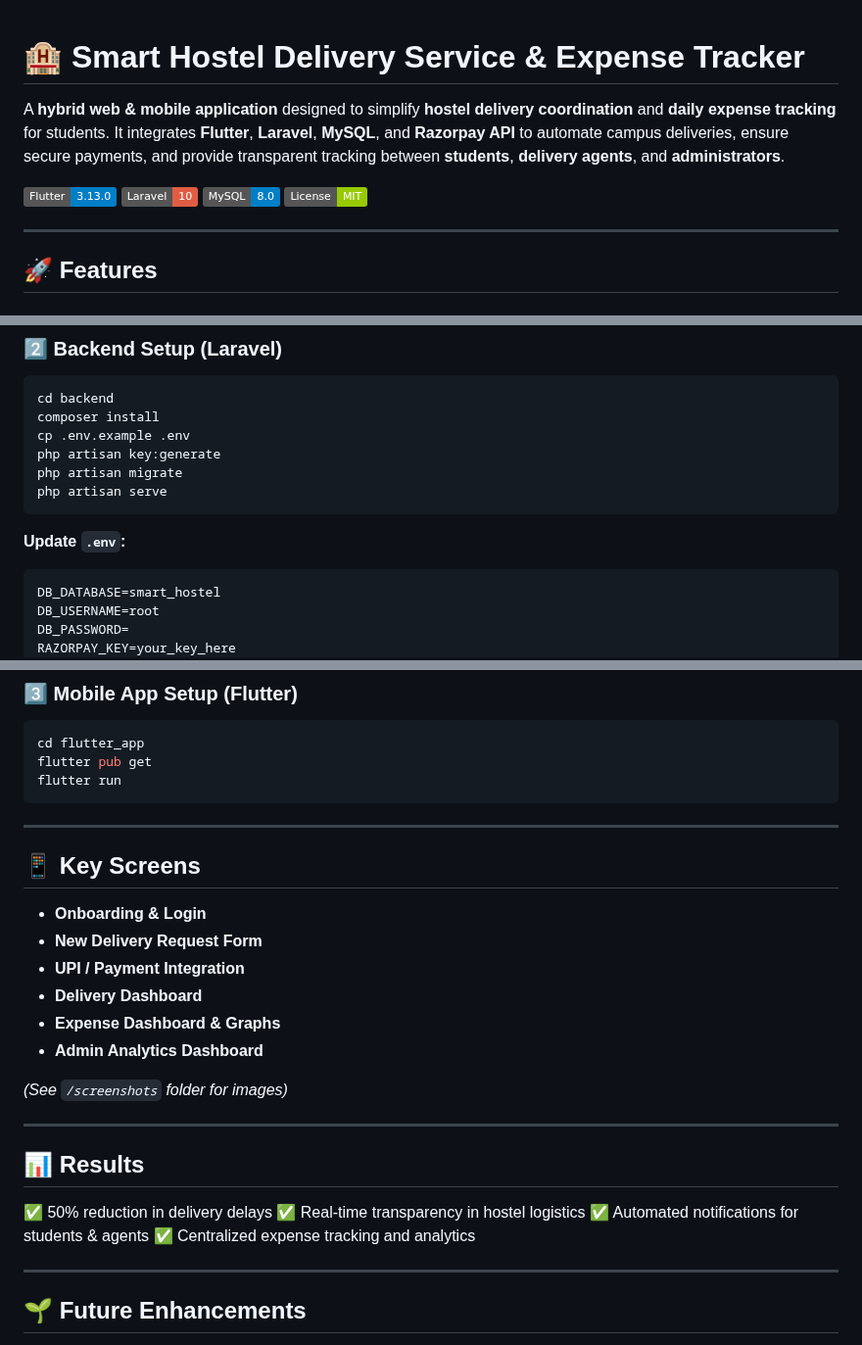
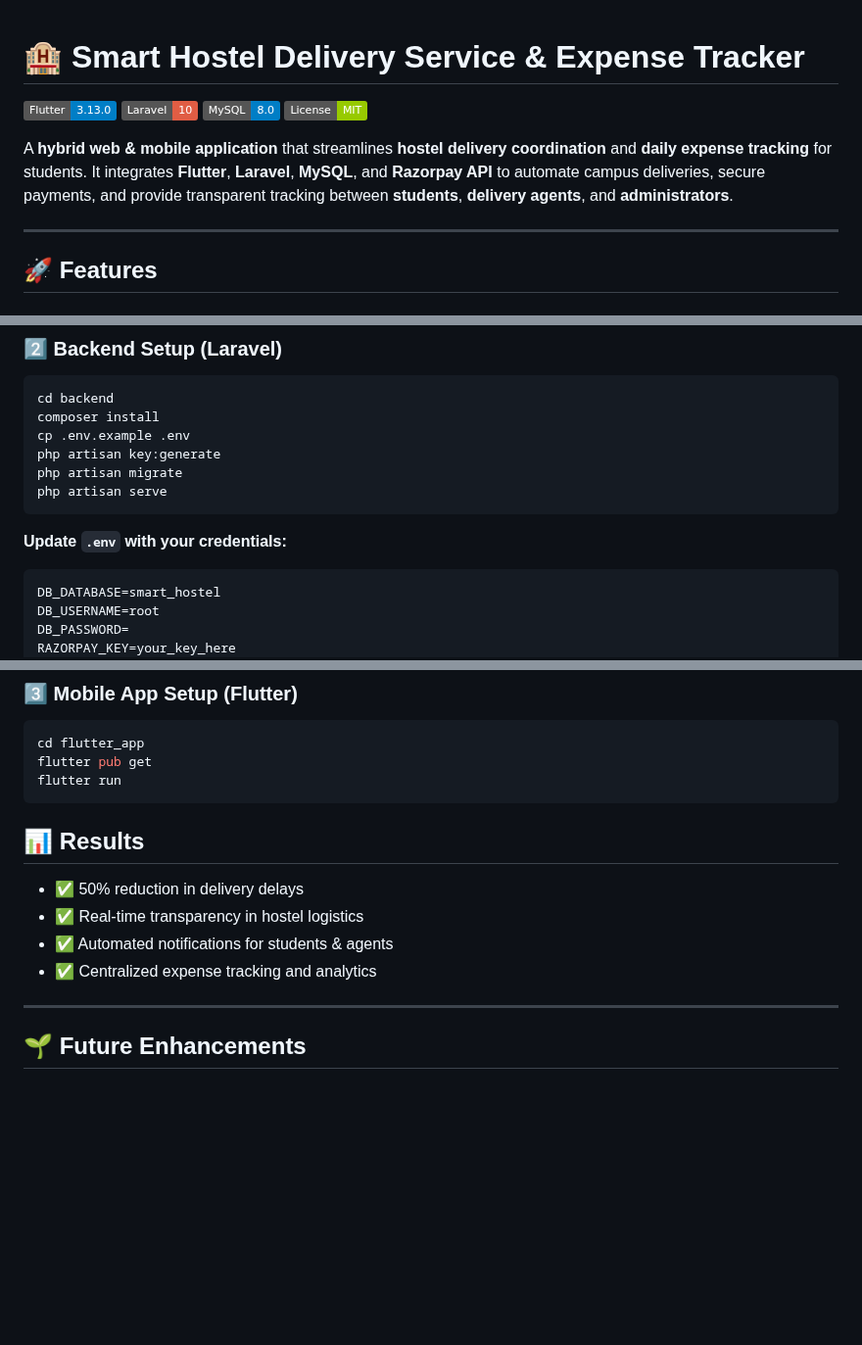
Before and after one commit to TanviUC/smart-hostel-delivery-service-and-expense-tracker, a Markdown page: README.md, 3 parts joined by grey strips. Shown at 98% size. Drawn GitHub-style; badges without logos; blank space fills up the shorter version.

````diff
--- a/README.md
+++ b/README.md
@@ -1,12 +1,11 @@
 # 🏨 Smart Hostel Delivery Service & Expense Tracker
-
-A **hybrid web & mobile application** designed to simplify **hostel delivery coordination** and **daily expense tracking** for students.
-It integrates **Flutter**, **Laravel**, **MySQL**, and **Razorpay API** to automate campus deliveries, ensure secure payments, and provide transparent tracking between **students**, **delivery agents**, and **administrators**.
 
 [![Flutter](https://img.shields.io/badge/Flutter-3.13.0-blue)](https://flutter.dev/)
 [![Laravel](https://img.shields.io/badge/Laravel-10-red)](https://laravel.com/)
 [![MySQL](https://img.shields.io/badge/MySQL-8.0-blue)](https://www.mysql.com/)
 [![License](https://img.shields.io/badge/License-MIT-green)](LICENSE)
+
+A **hybrid web & mobile application** that streamlines **hostel delivery coordination** and **daily expense tracking** for students. It integrates **Flutter**, **Laravel**, **MySQL**, and **Razorpay API** to automate campus deliveries, secure payments, and provide transparent tracking between **students**, **delivery agents**, and **administrators**.
 
 ---
 
@@ -85,7 +84,7 @@ php artisan migrate
 php artisan serve
 ```
 
-**Update `.env`:**
+**Update `.env` with your credentials:**
 
 ```env
 DB_DATABASE=smart_hostel
@@ -109,27 +108,12 @@ flutter pub get
 flutter run
 ```
 
----
-
-## 📱 Key Screens
-
-* **Onboarding & Login**
-* **New Delivery Request Form**
-* **UPI / Payment Integration**
-* **Delivery Dashboard**
-* **Expense Dashboard & Graphs**
-* **Admin Analytics Dashboard**
-
-*(See `/screenshots` folder for images)*
-
----
-
 ## 📊 Results
 
-✅ 50% reduction in delivery delays
-✅ Real-time transparency in hostel logistics
-✅ Automated notifications for students & agents
-✅ Centralized expense tracking and analytics
+* ✅ 50% reduction in delivery delays
+* ✅ Real-time transparency in hostel logistics
+* ✅ Automated notifications for students & agents
+* ✅ Centralized expense tracking and analytics
 
 ---
 
````
